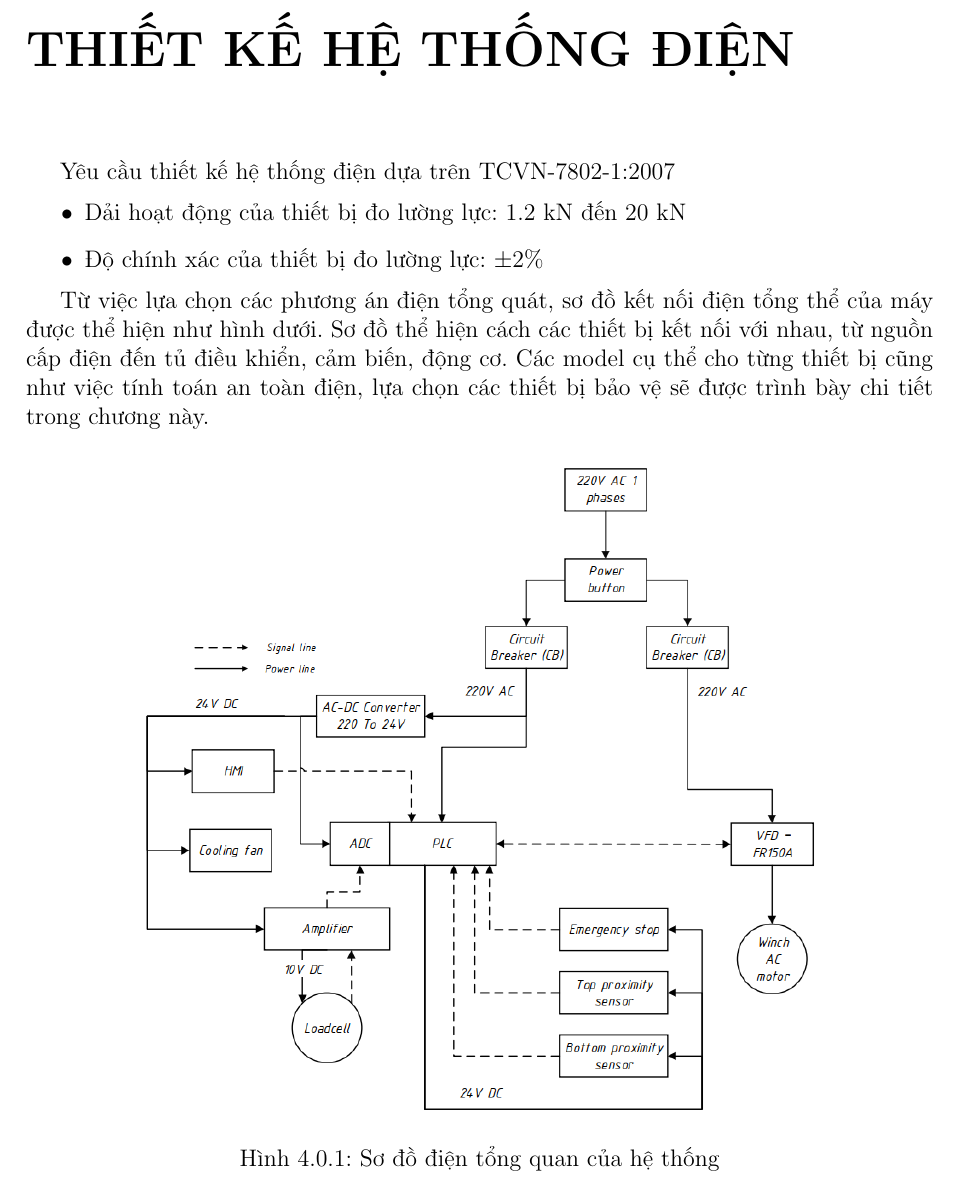
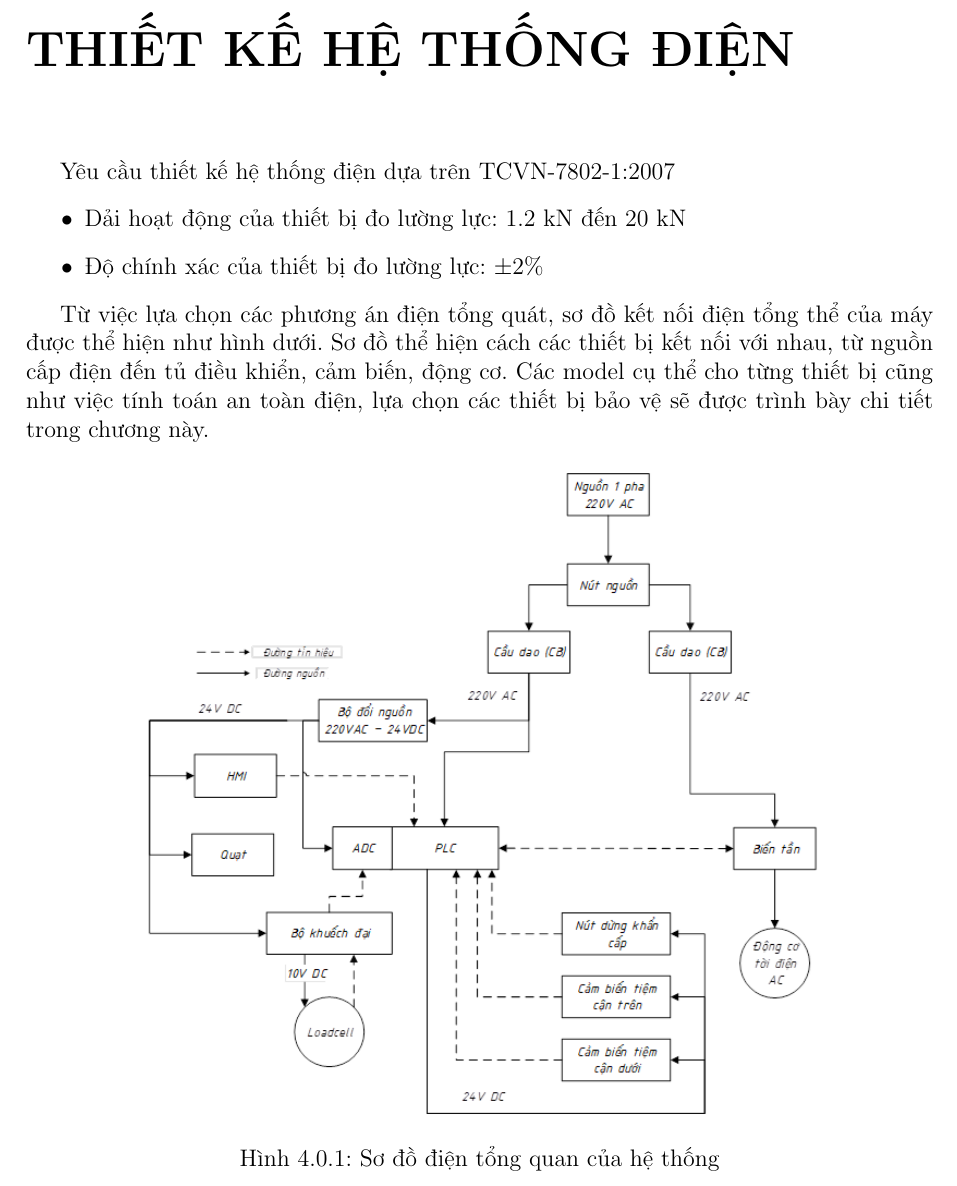
Before and after one commit to duvohuu/Mechatronics-System-Design, a LaTeX document (Report/main.tex, which reads Report/chapter4.tex): part of page 48 of 71, cut so that both start at the same text. Compiled offline with pdfLaTeX.

Commit message:
change_electric_diagram

```diff
--- a/Report/chapter4.tex
+++ b/Report/chapter4.tex
@@ -7,7 +7,7 @@
      \hspace*{0.6cm}Từ việc lựa chọn các phương án điện tổng quát, sơ đồ kết nối điện tổng thể của máy được thể hiện như hình dưới. Sơ đồ thể hiện cách các thiết bị kết nối với nhau, từ nguồn cấp điện đến tủ điều khiển, cảm biến, động cơ. Các model cụ thể cho từng thiết bị cũng như việc tính toán an toàn điện, lựa chọn các thiết bị bảo vệ sẽ được trình bày chi tiết trong chương này.
      \begin{figure}[H]
           \centering
-          \includegraphics[width=0.8\textwidth]{pictures/chapter4/c4_p01.png}
+          \includegraphics[width=0.75\textwidth]{pictures/chapter4/c4_p01.png}
           \caption{Sơ đồ điện tổng quan của hệ thống}
           \label{c4_p01}
      \end{figure}
```
Also changed, not shown: Report/pictures/chapter4/c4_p01.png, 1 other file.
